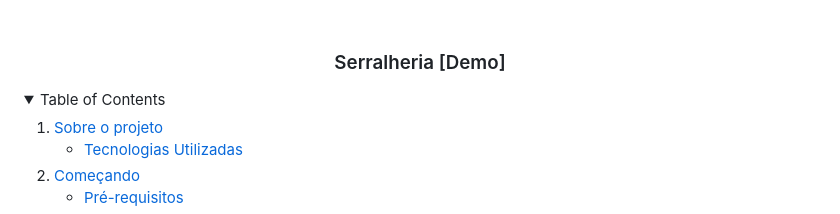
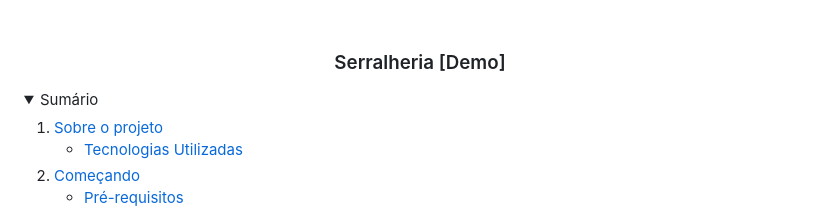
Before and after one commit to jessicaagrs/serralheriaDemo, a Markdown page: README.md, the part around the change. Drawn GitHub-style; folded sections open.

Commit message:
feat: update README.md

```diff
--- a/README.md
+++ b/README.md
@@ -29,7 +29,7 @@
 
 <!-- TABLE OF CONTENTS -->
 <details>
-  <summary>Table of Contents</summary>
+  <summary>Sumário</summary>
   <ol>
     <li>
       <a href="#sobre-o-projeto">Sobre o projeto</a>
```
